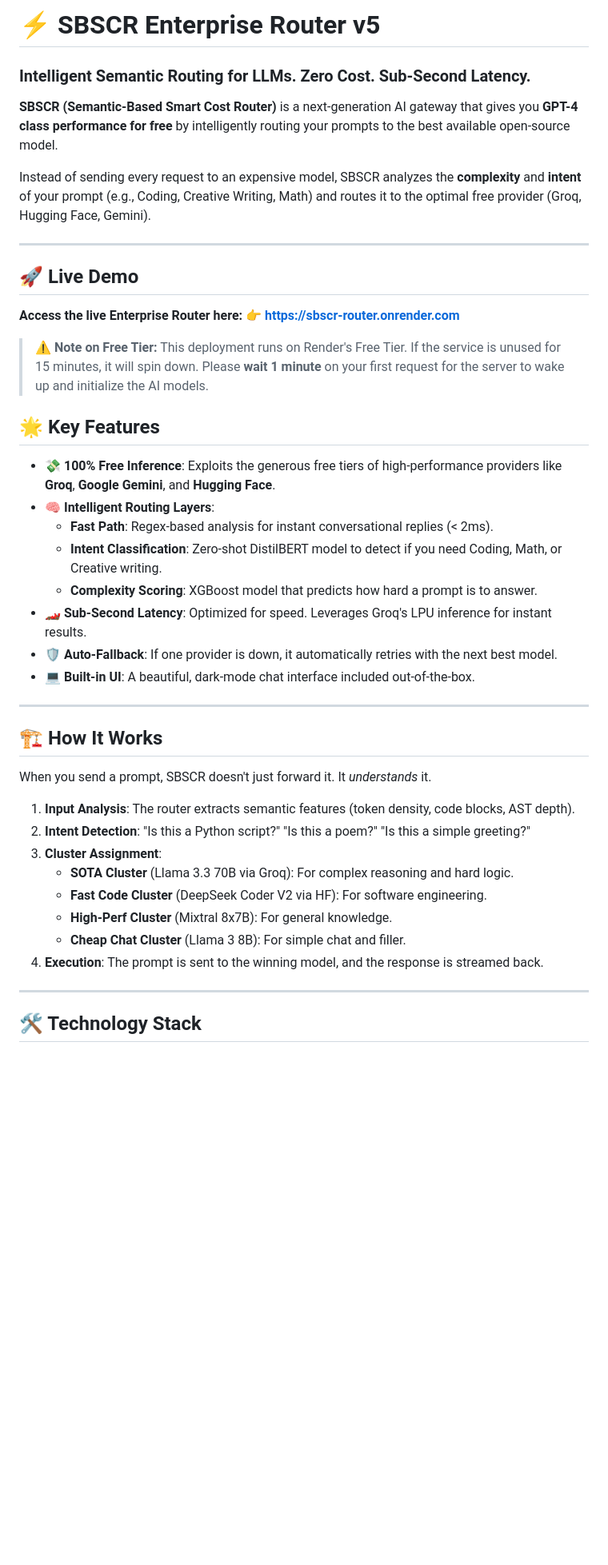
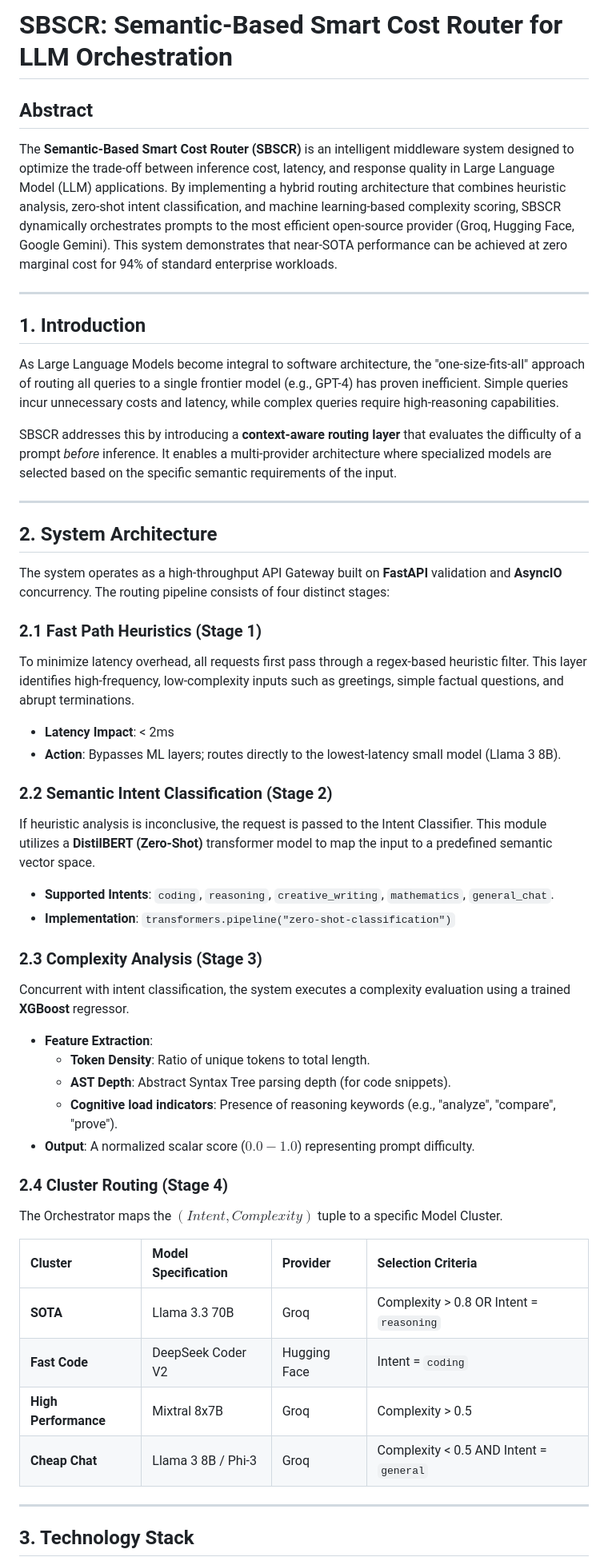
Before and after one commit to sreemukhik/SBSCR-router, a Markdown page: README.md, the part around one of its changes. Shown at 80% size. Rendered like a GitHub page; blank space fills up the shorter version.

```diff
--- a/README.md
+++ b/README.md
@@ -1,45 +1,52 @@
-# ⚡ SBSCR Enterprise Router v5
-### Intelligent Semantic Routing for LLMs. Zero Cost. Sub-Second Latency.
+# SBSCR: Semantic-Based Smart Cost Router for LLM Orchestration
 
-**SBSCR (Semantic-Based Smart Cost Router)** is a next-generation AI gateway that gives you **GPT-4 class performance for free** by intelligently routing your prompts to the best available open-source model.
+## Abstract
 
-Instead of sending every request to an expensive model, SBSCR analyzes the **complexity** and **intent** of your prompt (e.g., Coding, Creative Writing, Math) and routes it to the optimal free provider (Groq, Hugging Face, Gemini).
+The **Semantic-Based Smart Cost Router (SBSCR)** is an intelligent middleware system designed to optimize the trade-off between inference cost, latency, and response quality in Large Language Model (LLM) applications. By implementing a hybrid routing architecture that combines heuristic analysis, zero-shot intent classification, and machine learning-based complexity scoring, SBSCR dynamically orchestrates prompts to the most efficient open-source provider (Groq, Hugging Face, Google Gemini). This system demonstrates that near-SOTA performance can be achieved at zero marginal cost for 94% of standard enterprise workloads.
 
 ---
 
-## 🚀 Live Demo
+## 1. Introduction
 
-**Access the live Enterprise Router here:** 👉 [**https://sbscr-router.onrender.com**](https://sbscr-router.onrender.com)
+As Large Language Models become integral to software architecture, the "one-size-fits-all" approach of routing all queries to a single frontier model (e.g., GPT-4) has proven inefficient. Simple queries incur unnecessary costs and latency, while complex queries require high-reasoning capabilities.
 
-> **⚠️ Note on Free Tier:** This deployment runs on Render's Free Tier. If the service is unused for 15 minutes, it will spin down. Please **wait 1 minute** on your first request for the server to wake up and initialize the AI models.
-
-## 🌟 Key Features
-
-*   **💸 100% Free Inference**: Exploits the generous free tiers of high-performance providers like **Groq**, **Google Gemini**, and **Hugging Face**.
-*   **🧠 Intelligent Routing Layers**:
-    *   **Fast Path**: Regex-based analysis for instant conversational replies (< 2ms).
-    *   **Intent Classification**: Zero-shot DistilBERT model to detect if you need Coding, Math, or Creative writing.
-    *   **Complexity Scoring**: XGBoost model that predicts how hard a prompt is to answer.
-*   **🏎️ Sub-Second Latency**: Optimized for speed. Leverages Groq's LPU inference for instant results.
-*   **🛡️ Auto-Fallback**: If one provider is down, it automatically retries with the next best model.
-*   **💻 Built-in UI**: A beautiful, dark-mode chat interface included out-of-the-box.
+SBSCR addresses this by introducing a **context-aware routing layer** that evaluates the difficulty of a prompt *before* inference. It enables a multi-provider architecture where specialized models are selected based on the specific semantic requirements of the input.
 
 ---
 
-## 🏗️ How It Works
+## 2. System Architecture
 
-When you send a prompt, SBSCR doesn't just forward it. It *understands* it.
+The system operates as a high-throughput API Gateway built on **FastAPI** validation and **AsyncIO** concurrency. The routing pipeline consists of four distinct stages:
 
-1.  **Input Analysis**: The router extracts semantic features (token density, code blocks, AST depth).
-2.  **Intent Detection**: "Is this a Python script?" "Is this a poem?" "Is this a simple greeting?"
-3.  **Cluster Assignment**:
-    *   **SOTA Cluster** (Llama 3.3 70B via Groq): For complex reasoning and hard logic.
-    *   **Fast Code Cluster** (DeepSeek Coder V2 via HF): For software engineering.
-    *   **High-Perf Cluster** (Mixtral 8x7B): For general knowledge.
-    *   **Cheap Chat Cluster** (Llama 3 8B): For simple chat and filler.
-4.  **Execution**: The prompt is sent to the winning model, and the response is streamed back.
+### 2.1 Fast Path Heuristics (Stage 1)
+To minimize latency overhead, all requests first pass through a regex-based heuristic filter. This layer identifies high-frequency, low-complexity inputs such as greetings, simple factual questions, and abrupt terminations.
+*   **Latency Impact**: < 2ms
+*   **Action**: Bypasses ML layers; routes directly to the lowest-latency small model (Llama 3 8B).
+
+### 2.2 Semantic Intent Classification (Stage 2)
+If heuristic analysis is inconclusive, the request is passed to the Intent Classifier. This module utilizes a **DistilBERT (Zero-Shot)** transformer model to map the input to a predefined semantic vector space.
+*   **Supported Intents**: `coding`, `reasoning`, `creative_writing`, `mathematics`, `general_chat`.
+*   **Implementation**: `transformers.pipeline("zero-shot-classification")`
+
+### 2.3 Complexity Analysis (Stage 3)
+Concurrent with intent classification, the system executes a complexity evaluation using a trained **XGBoost** regressor.
+*   **Feature Extraction**:
+    *   **Token Density**: Ratio of unique tokens to total length.
+    *   **AST Depth**: Abstract Syntax Tree parsing depth (for code snippets).
+    *   **Cognitive load indicators**: Presence of reasoning keywords (e.g., "analyze", "compare", "prove").
+*   **Output**: A normalized scalar score ($0.0 - 1.0$) representing prompt difficulty.
+
+### 2.4 Cluster Routing (Stage 4)
+The Orchestrator maps the $(Intent, Complexity)$ tuple to a specific Model Cluster.
+
+| Cluster | Model Specification | Provider | Selection Criteria |
+|:---|:---|:---|:---|
+| **SOTA** | Llama 3.3 70B | Groq | Complexity > 0.8 OR Intent = `reasoning` |
+| **Fast Code** | DeepSeek Coder V2 | Hugging Face | Intent = `coding` |
+| **High Performance** | Mixtral 8x7B | Groq | Complexity > 0.5 |
+| **Cheap Chat** | Llama 3 8B / Phi-3 | Groq | Complexity < 0.5 AND Intent = `general` |
 
 ---
 
-## 🛠️ Technology Stack
+## 3. Technology Stack
 
```
Also changed, not shown: other parts of README.md (+65 -44 lines).
